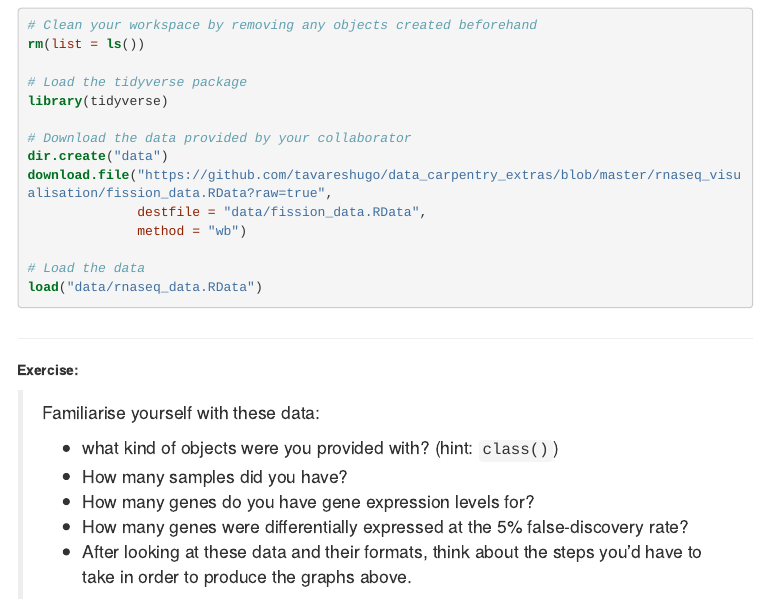
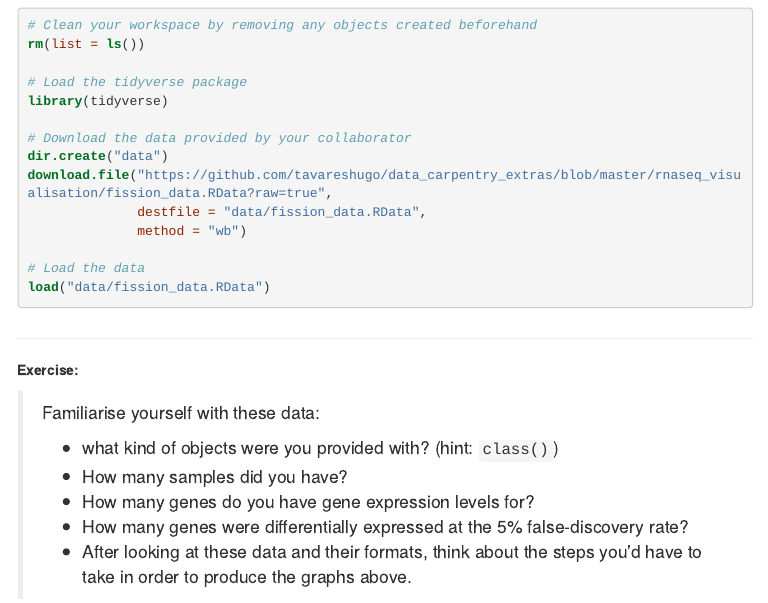
Before and after one commit to tavareshugo/data_carpentry_extras, an R Markdown document (rnaseq_visualisation/01_rnaseq_intro.Rmd): the page in a window 1100 px wide, from 1130 px down. The pictures show the output file rnaseq_visualisation/01_rnaseq_intro.html that the author committed with the source, opened offline; menus at the side of the page are left out.

Commit message:
fix typo

````diff
--- a/rnaseq_visualisation/01_rnaseq_intro.Rmd
+++ b/rnaseq_visualisation/01_rnaseq_intro.Rmd
@@ -93,7 +93,7 @@ download.file("https://github.com/tavareshugo/data_carpentry_extras/blob/master/
               method = "wb")
 
 # Load the data
-load("data/rnaseq_data.RData")
+load("data/fission_data.RData")
 ```
 
 ```{r, echo = FALSE, message = FALSE}
````
Also changed, not shown: rnaseq_visualisation/01_rnaseq_intro.html.
